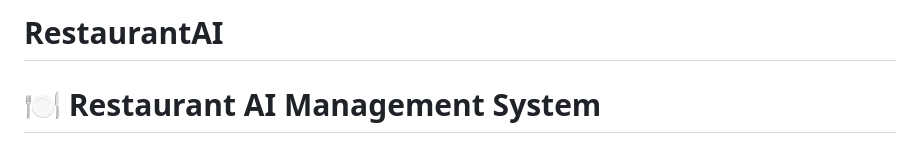
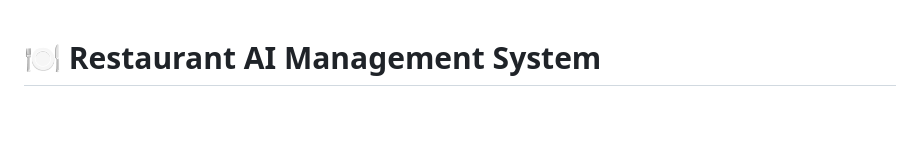
Before and after one commit to 24CS049Priyanshu/RestaurantAI, a Markdown page: README.md, the part around the change. GitHub-like rendering; blank space fills up the shorter version.

Commit message:
Remove project name header from README
Removed project name header from README.

```diff
--- a/README.md
+++ b/README.md
@@ -1,4 +1,3 @@
-# RestaurantAI
 # 🍽️ Restaurant AI Management System
 
 A full-stack, intelligent restaurant management platform with AI-powered features for pricing optimization, combo recommendations, and voice order processing. Built for restaurants of all sizes to streamline operations and enhance customer experience.
```
